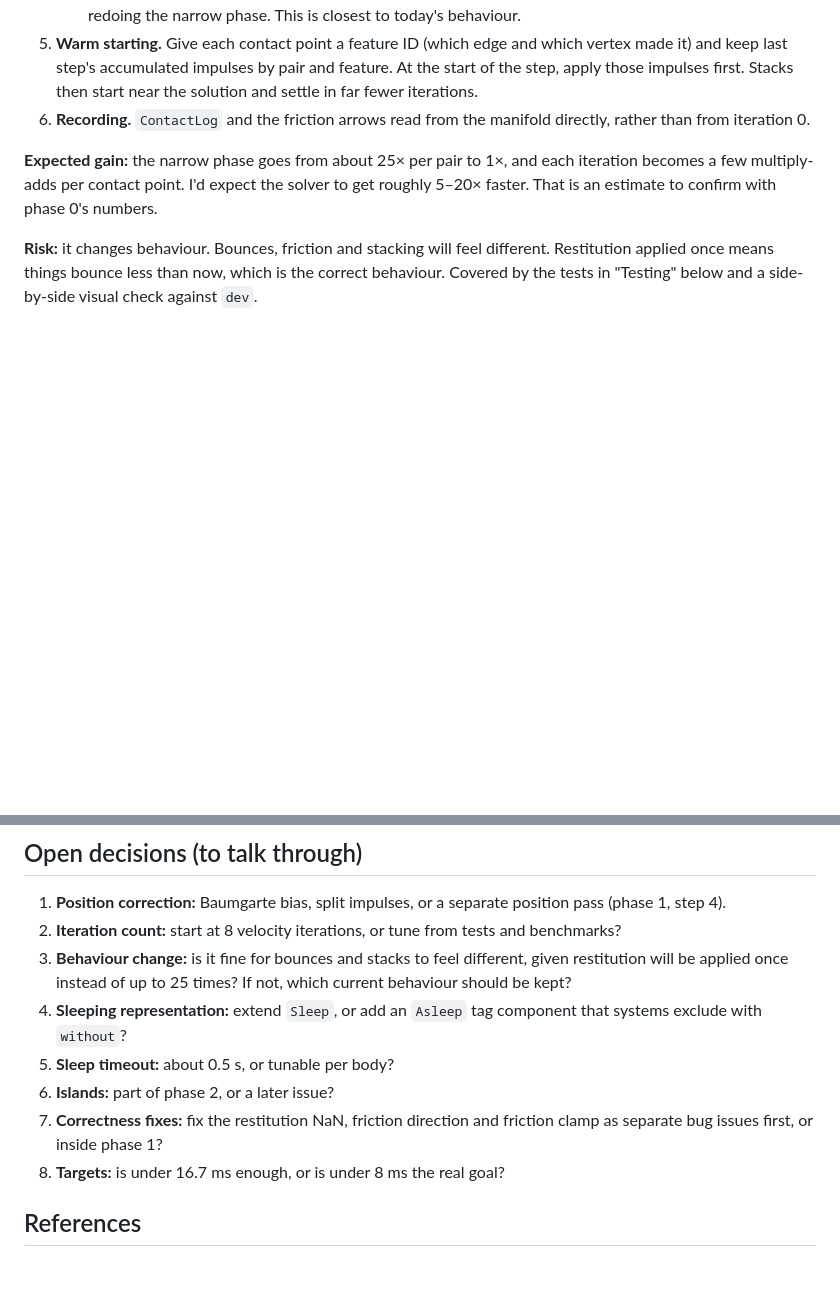
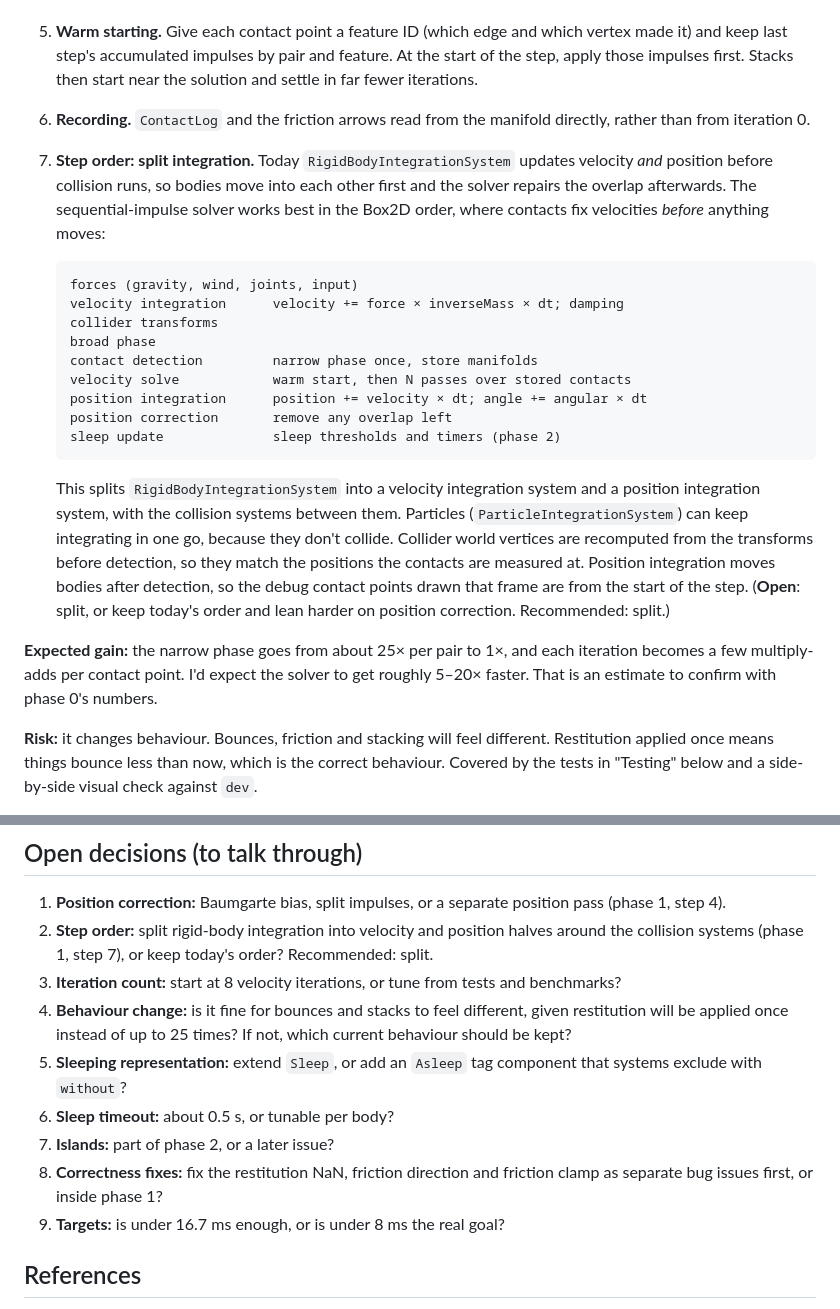
Before and after one commit to stevenfojas670/2D-Physics-Engine, a Markdown page: superpowers/specs/2026-11-13-physics-performance-design.md, 2 parts joined by grey strips. Drawn GitHub-style; blank space fills up the shorter version.

Commit message:
docs: add split integration step order to physics performance design (#20)
Co-Authored-By: Claude Opus 5.5 <noreply@anthropic.com>
Claude-Session: https://claude.ai/code/session_018snxaFtqMb1tDexDkwnNdq

````diff
--- a/superpowers/specs/2026-11-13-physics-performance-design.md
+++ b/superpowers/specs/2026-11-13-physics-performance-design.md
@@ -86,6 +86,21 @@ Phases are ordered by expected gain and by what each one depends on. Every phase
    - **A separate position pass:** a few iterations of direct position correction after the velocity solve, without redoing the narrow phase. This is closest to today's behaviour.
 5. **Warm starting.** Give each contact point a feature ID (which edge and which vertex made it) and keep last step's accumulated impulses by pair and feature. At the start of the step, apply those impulses first. Stacks then start near the solution and settle in far fewer iterations.
 6. **Recording.** `ContactLog` and the friction arrows read from the manifold directly, rather than from iteration 0.
+7. **Step order: split integration.** Today `RigidBodyIntegrationSystem` updates velocity *and* position before collision runs, so bodies move into each other first and the solver repairs the overlap afterwards. The sequential-impulse solver works best in the Box2D order, where contacts fix velocities *before* anything moves:
+
+   ```
+   forces (gravity, wind, joints, input)
+   velocity integration      velocity += force × inverseMass × dt; damping
+   collider transforms
+   broad phase
+   contact detection         narrow phase once, store manifolds
+   velocity solve            warm start, then N passes over stored contacts
+   position integration      position += velocity × dt; angle += angular × dt
+   position correction       remove any overlap left
+   sleep update              sleep thresholds and timers (phase 2)
+   ```
+
+   This splits `RigidBodyIntegrationSystem` into a velocity integration system and a position integration system, with the collision systems between them. Particles (`ParticleIntegrationSystem`) can keep integrating in one go, because they don't collide. Collider world vertices are recomputed from the transforms before detection, so they match the positions the contacts are measured at. Position integration moves bodies after detection, so the debug contact points drawn that frame are from the start of the step. (**Open**: split, or keep today's order and lean harder on position correction. Recommended: split.)
 
 **Expected gain:** the narrow phase goes from about 25× per pair to 1×, and each iteration becomes a few multiply-adds per contact point. I'd expect the solver to get roughly 5–20× faster. That is an estimate to confirm with phase 0's numbers.
 
@@ -197,13 +212,14 @@ Under AGENTS.md rules 3 and 4, each phase updates in the same change:
 ## Open decisions (to talk through)
 
 1. **Position correction:** Baumgarte bias, split impulses, or a separate position pass (phase 1, step 4).
-2. **Iteration count:** start at 8 velocity iterations, or tune from tests and benchmarks?
-3. **Behaviour change:** is it fine for bounces and stacks to feel different, given restitution will be applied once instead of up to 25 times? If not, which current behaviour should be kept?
-4. **Sleeping representation:** extend `Sleep`, or add an `Asleep` tag component that systems exclude with `without`?
-5. **Sleep timeout:** about 0.5 s, or tunable per body?
-6. **Islands:** part of phase 2, or a later issue?
-7. **Correctness fixes:** fix the restitution NaN, friction direction and friction clamp as separate bug issues first, or inside phase 1?
-8. **Targets:** is under 16.7 ms enough, or is under 8 ms the real goal?
+2. **Step order:** split rigid-body integration into velocity and position halves around the collision systems (phase 1, step 7), or keep today's order? Recommended: split.
+3. **Iteration count:** start at 8 velocity iterations, or tune from tests and benchmarks?
+4. **Behaviour change:** is it fine for bounces and stacks to feel different, given restitution will be applied once instead of up to 25 times? If not, which current behaviour should be kept?
+5. **Sleeping representation:** extend `Sleep`, or add an `Asleep` tag component that systems exclude with `without`?
+6. **Sleep timeout:** about 0.5 s, or tunable per body?
+7. **Islands:** part of phase 2, or a later issue?
+8. **Correctness fixes:** fix the restitution NaN, friction direction and friction clamp as separate bug issues first, or inside phase 1?
+9. **Targets:** is under 16.7 ms enough, or is under 8 ms the real goal?
 
 ## References
 
````
